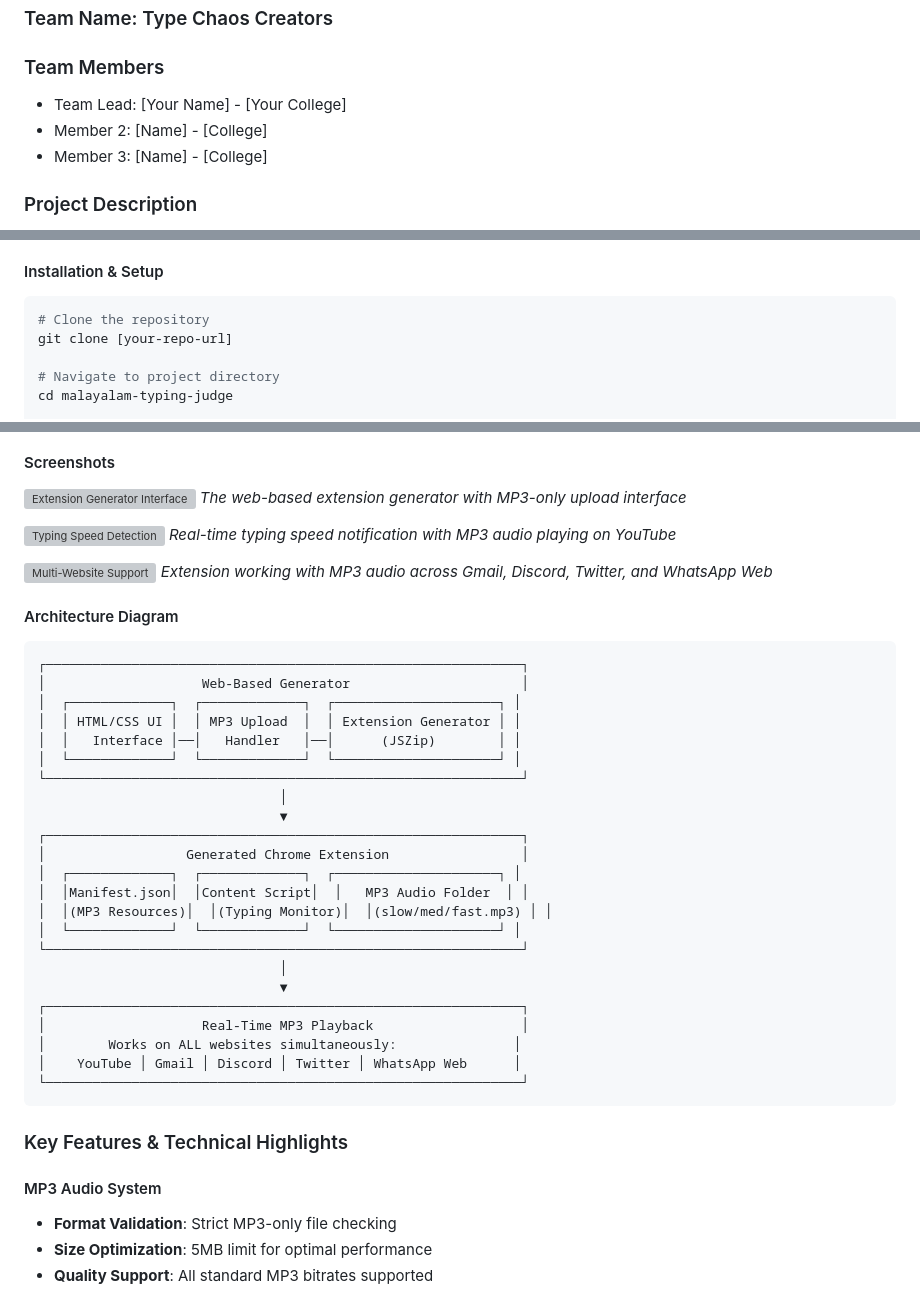
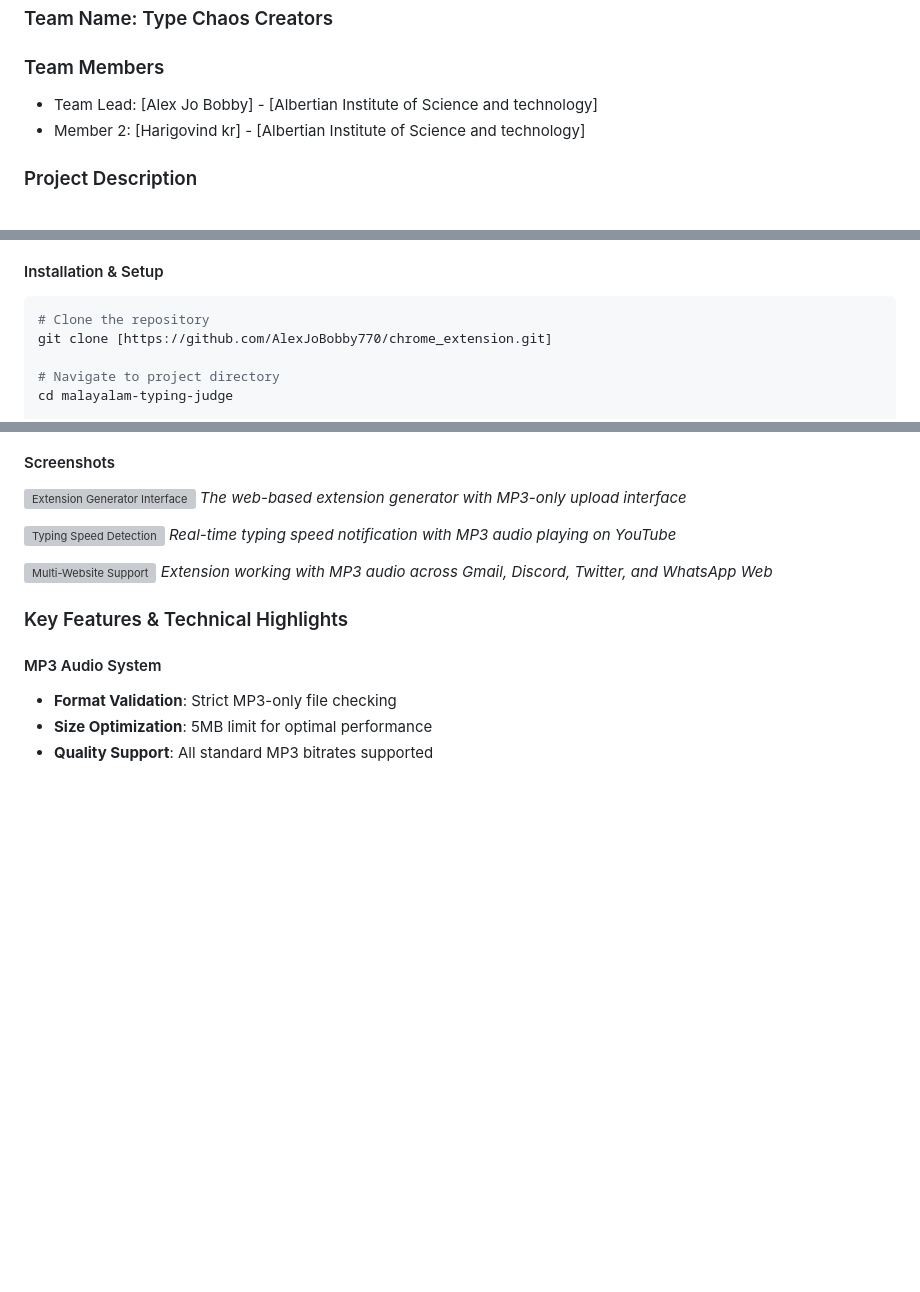
Before and after one commit to AlexJoBobby770/chrome_extension, a Markdown page: README.md, 3 parts joined by grey strips. Rendered like a GitHub page; blank space fills up the shorter version; grey boxes are pictures that could not be loaded.

````diff
--- a/README.md
+++ b/README.md
@@ -6,9 +6,9 @@
 ### Team Name: Type Chaos Creators
 
 ### Team Members
-- Team Lead: [Your Name] - [Your College]
-- Member 2: [Name] - [College]
-- Member 3: [Name] - [College]
+- Team Lead: [Alex Jo Bobby] - [Albertian Institute of Science and technology]
+- Member 2: [Harigovind kr] - [Albertian Institute of Science and technology]
+
 
 ### Project Description
 A Chrome extension generator that creates personalized typing speed judges with Malayalam audio commentary. Monitor your typing across ALL websites and get real-time feedback based on your speed - from encouraging praise to hilarious roasts!
@@ -40,7 +40,7 @@ For Software:
 #### Installation & Setup
 ```bash
 # Clone the repository
-git clone [your-repo-url]
+git clone [https://github.com/AlexJoBobby770/chrome_extension.git]
 
 # Navigate to project directory
 cd malayalam-typing-judge
@@ -94,32 +93,7 @@ cd malayalam-typing-judge
 ![Multi-Website Support](screenshots/multi-website.png)
 *Extension working with MP3 audio across Gmail, Discord, Twitter, and WhatsApp Web*
 
-#### Architecture Diagram
-```
-┌─────────────────────────────────────────────────────────────┐
-│                    Web-Based Generator                      │
-│  ┌─────────────┐  ┌─────────────┐  ┌─────────────────────┐ │
-│  │ HTML/CSS UI │  │ MP3 Upload  │  │ Extension Generator │ │
-│  │   Interface │──│   Handler   │──│      (JSZip)        │ │
-│  └─────────────┘  └─────────────┘  └─────────────────────┘ │
-└─────────────────────────────────────────────────────────────┘
-                               │
-                               ▼
-┌─────────────────────────────────────────────────────────────┐
-│                  Generated Chrome Extension                 │
-│  ┌─────────────┐  ┌─────────────┐  ┌─────────────────────┐ │
-│  │Manifest.json│  │Content Script│  │   MP3 Audio Folder  │ │
-│  │(MP3 Resources)│  │(Typing Monitor)│  │(slow/med/fast.mp3) │ │
-│  └─────────────┘  └─────────────┘  └─────────────────────┘ │
-└─────────────────────────────────────────────────────────────┘
-                               │
-                               ▼
-┌─────────────────────────────────────────────────────────────┐
-│                    Real-Time MP3 Playback                   │
-│        Works on ALL websites simultaneously:               │
-│    YouTube │ Gmail │ Discord │ Twitter │ WhatsApp Web      │
-└─────────────────────────────────────────────────────────────┘
-```
+
 
 ### Key Features & Technical Highlights
 
````
Also changed, not shown: other parts of README.md (+0 -1 lines).
